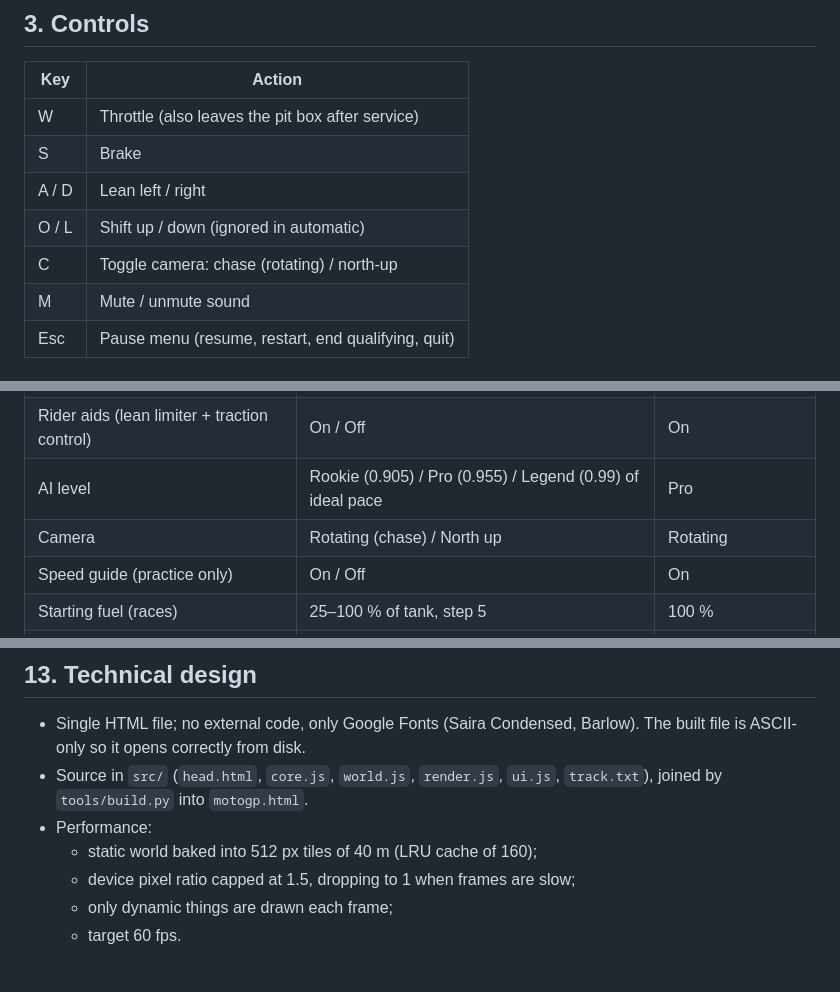
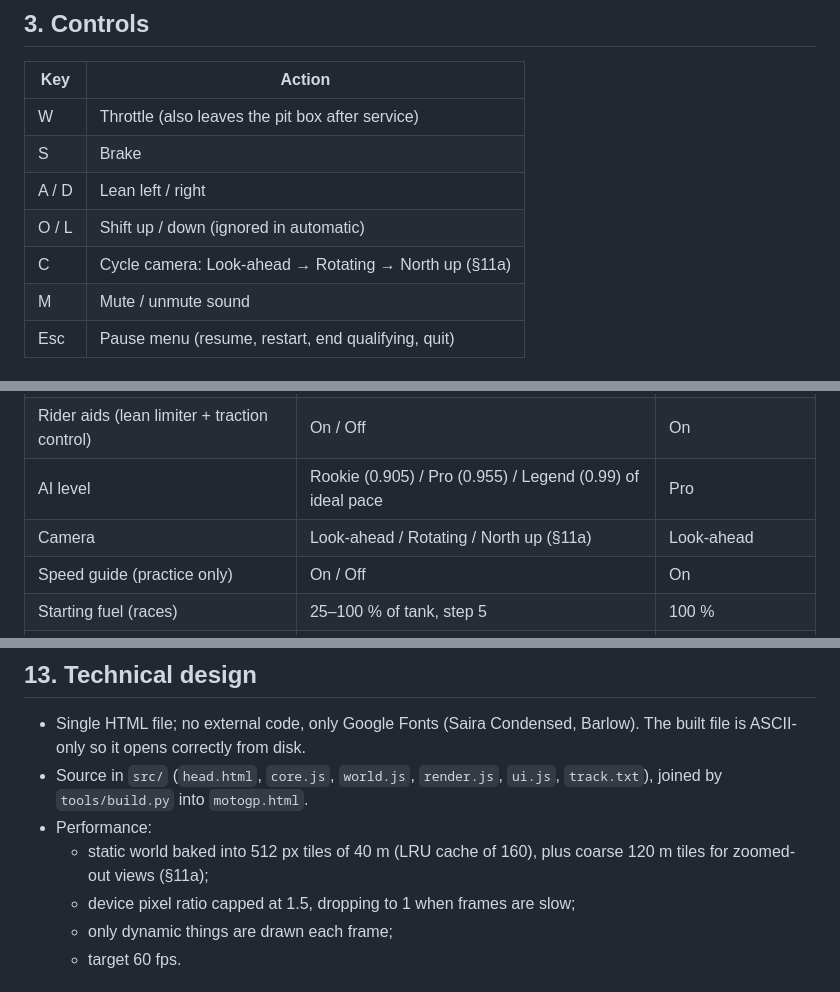
Before and after one commit to p3trk/motogp, a Markdown page: docs/GDD.md, 3 parts joined by grey strips. GitHub-like rendering.

```diff
--- a/docs/GDD.md
+++ b/docs/GDD.md
@@ -39,7 +39,7 @@ chequered flag → results table (positions, gaps, best laps, DNFs).
 | S | Brake |
 | A / D | Lean left / right |
 | O / L | Shift up / down (ignored in automatic) |
-| C | Toggle camera: chase (rotating) / north-up |
+| C | Cycle camera: Look-ahead → Rotating → North up (§11a) |
 | M | Mute / unmute sound |
 | Esc | Pause menu (resume, restart, end qualifying, quit) |
 
@@ -52,7 +52,7 @@ Stored in `localStorage` key `sgp_opts`.
 | Transmission | Manual / Automatic | Manual |
 | Rider aids (lean limiter + traction control) | On / Off | On |
 | AI level | Rookie (0.905) / Pro (0.955) / Legend (0.99) of ideal pace | Pro |
-| Camera | Rotating (chase) / North up | Rotating |
+| Camera | Look-ahead / Rotating / North up (§11a) | Look-ahead |
 | Speed guide (practice only) | On / Off | On |
 | Starting fuel (races) | 25–100 % of tank, step 5 | 100 % |
 | Starting position (10 lap race) | Pole / Front row / Mid-pack / Back | Mid-pack |
@@ -153,7 +187,7 @@ Stored in `localStorage` key `sgp_records`, format `{v:1, laps, best, trace, tra
 - Single HTML file; no external code, only Google Fonts (Saira Condensed, Barlow). The built file is ASCII-only so it opens correctly from disk.
 - Source in `src/` (`head.html`, `core.js`, `world.js`, `render.js`, `ui.js`, `track.txt`), joined by `tools/build.py` into `motogp.html`.
 - Performance:
-  - static world baked into 512 px tiles of 40 m (LRU cache of 160);
+  - static world baked into 512 px tiles of 40 m (LRU cache of 160), plus coarse 120 m tiles for zoomed-out views (§11a);
   - device pixel ratio capped at 1.5, dropping to 1 when frames are slow;
   - only dynamic things are drawn each frame;
   - target 60 fps.
```
Also changed, not shown: other parts of docs/GDD.md (+36 -2 lines).
